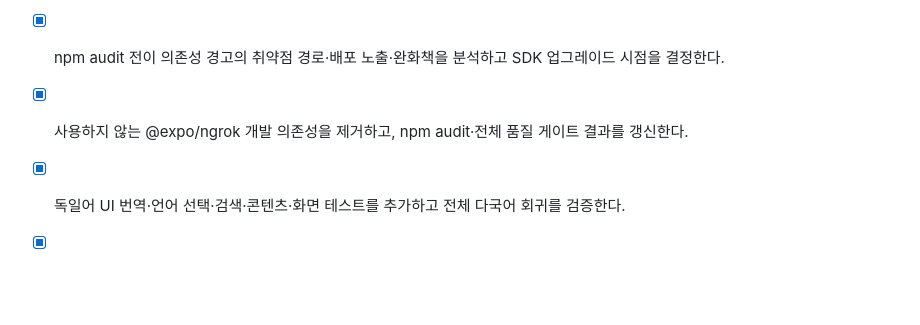
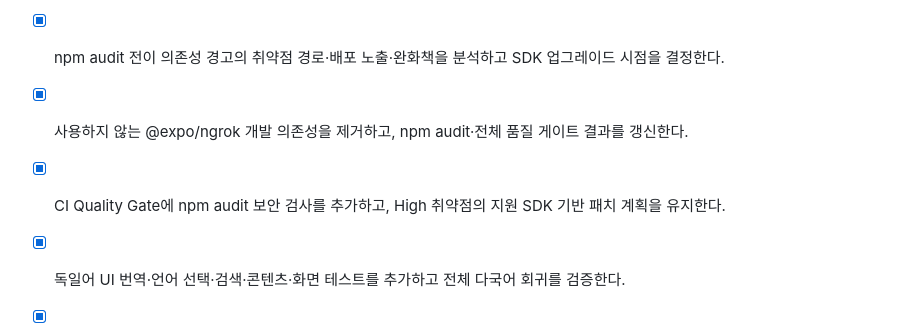
Before and after one commit to saruhome/sokdak, a Markdown page: docs/operations/todo.md, the part around the change. Rendered like a GitHub page; blank space fills up the shorter version.

Commit message:
Document High vulnerability patch plan

```diff
--- a/docs/operations/todo.md
+++ b/docs/operations/todo.md
@@ -21,5 +21,6 @@
 - [x] Expo SDK 57 권장 패치 의존성을 정렬하고 Expo Doctor·원격 Quality Gate를 재검증한다.
 - [x] npm audit 전이 의존성 경고의 취약점 경로·배포 노출·완화책을 분석하고 SDK 업그레이드 시점을 결정한다.
 - [x] 사용하지 않는 @expo/ngrok 개발 의존성을 제거하고, npm audit·전체 품질 게이트 결과를 갱신한다.
+- [x] CI Quality Gate에 npm audit 보안 검사를 추가하고, High 취약점의 지원 SDK 기반 패치 계획을 유지한다.
 - [x] 독일어 UI 번역·언어 선택·검색·콘텐츠·화면 테스트를 추가하고 전체 다국어 회귀를 검증한다.
 - [x] Android·iOS 실기기 QA 체크리스트 문서를 GitHub main에 커밋·푸시하고 원격 품질 게이트를 확인한다.
```
Also changed, not shown: docs/operations/npm-transitive-dependency-security-assessment.md (+24 -1 lines).
